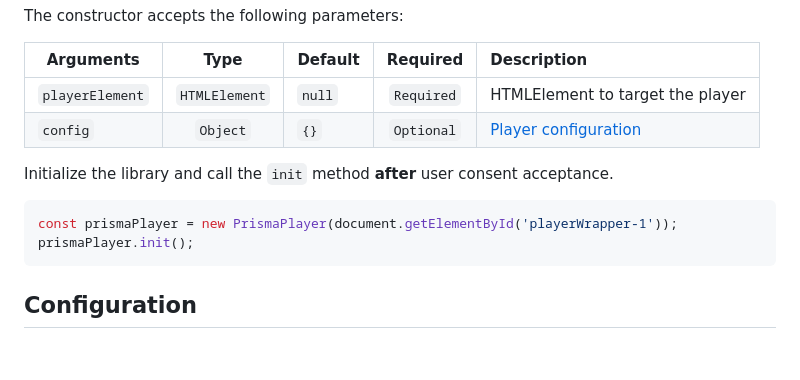
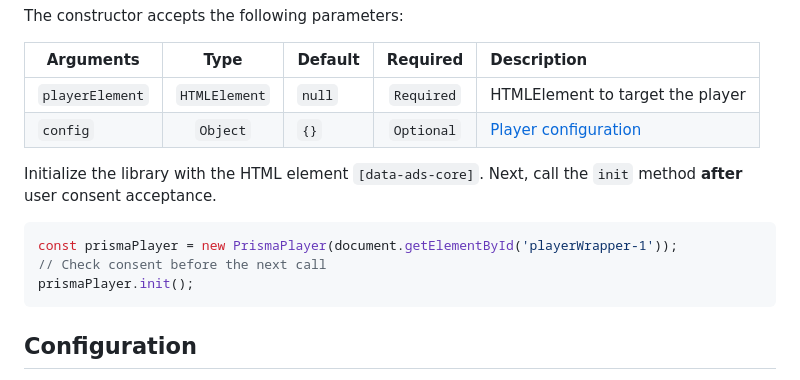
Before and after one commit to prismamedia/player, a Markdown page: README.md, the part around the change. Rendered like a GitHub page; blank space fills up the shorter version.

Commit message:
Improve doc

````diff
--- a/README.md
+++ b/README.md
@@ -105,10 +105,11 @@ The constructor accepts the following parameters:
 | `playerElement` | `HTMLElement` | `null`  | `Required` | HTMLElement to target the player       |
 | `config`        |   `Object`    | `{}`    | `Optional` | [Player configuration](#configuration) |
 
-Initialize the library and call the `init` method **after** user consent acceptance.
+Initialize the library with the HTML element `[data-ads-core]`. Next, call the `init` method **after** user consent acceptance.
 
 ```js
 const prismaPlayer = new PrismaPlayer(document.getElementById('playerWrapper-1'));
+// Check consent before the next call
 prismaPlayer.init();
 ```
 
````
